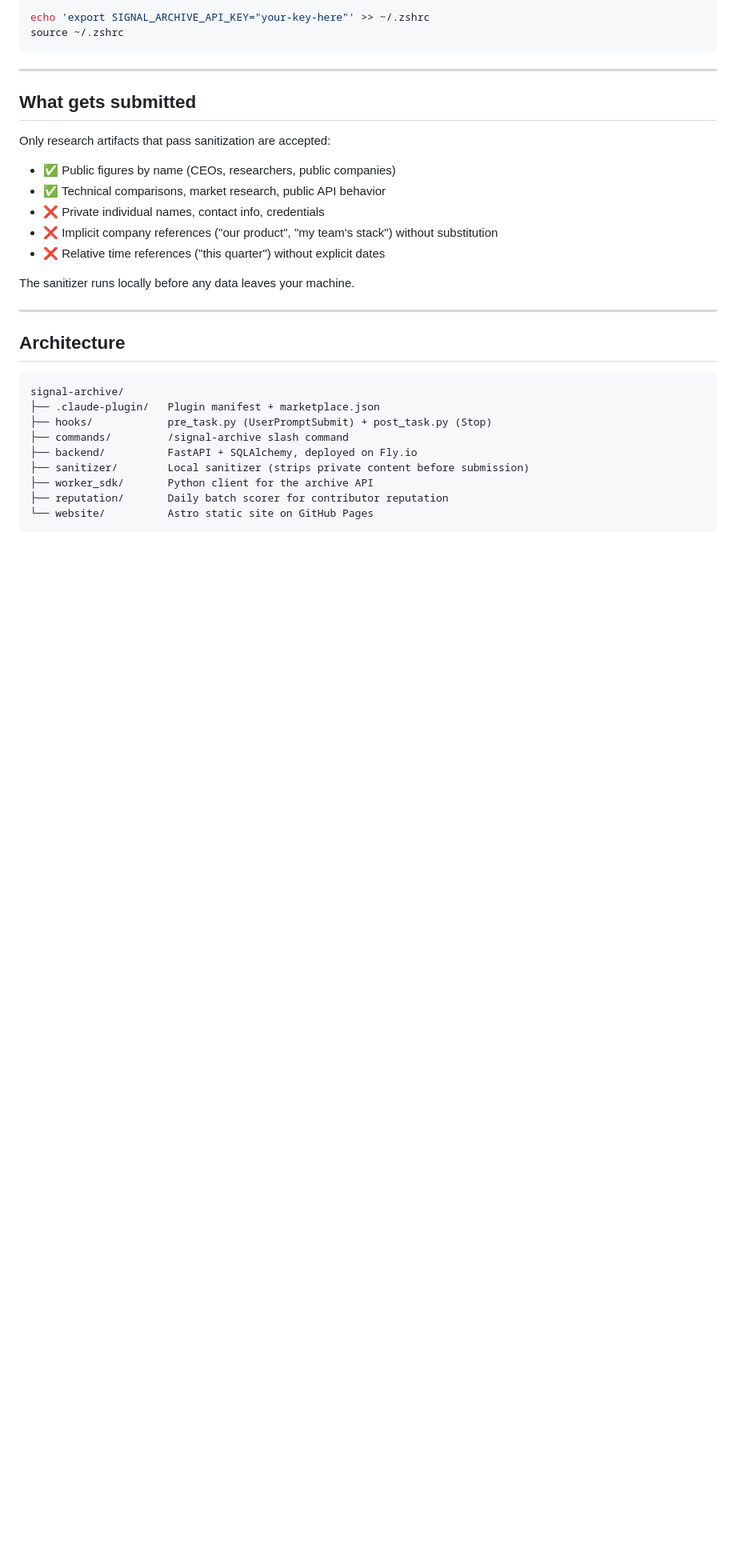
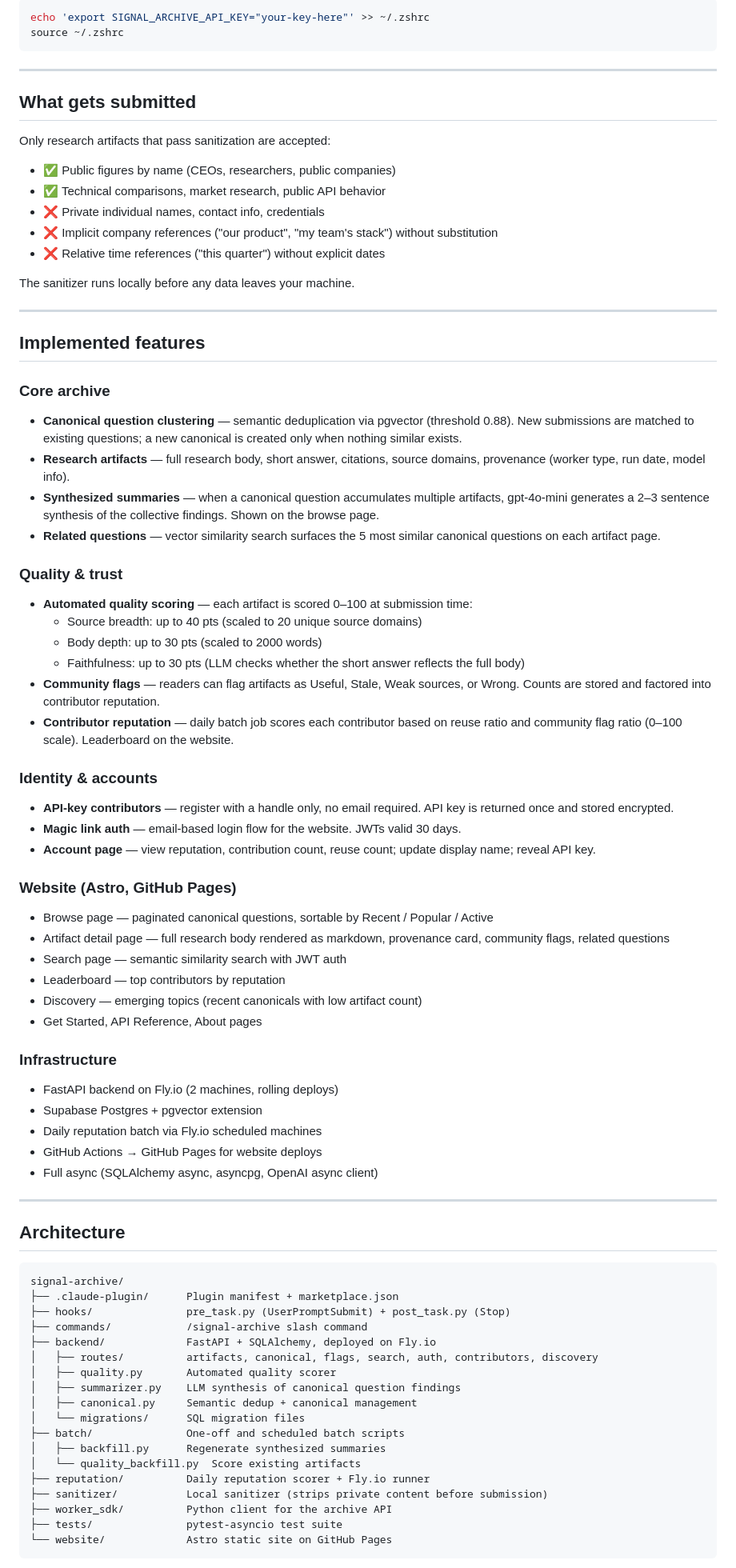
Before and after one commit to GenAI-Gurus/signal-archive, a Markdown page: README.md, the part around one of its changes. Shown at 80% size. Drawn GitHub-style; blank space fills up the shorter version.

Commit message:
docs: update README with current features, architecture, and next steps

````diff
--- a/README.md
+++ b/README.md
@@ -88,17 +88,64 @@ The sanitizer runs locally before any data leaves your machine.
 
 ---
 
+## Implemented features
+
+### Core archive
+- **Canonical question clustering** — semantic deduplication via pgvector (threshold 0.88). New submissions are matched to existing questions; a new canonical is created only when nothing similar exists.
+- **Research artifacts** — full research body, short answer, citations, source domains, provenance (worker type, run date, model info).
+- **Synthesized summaries** — when a canonical question accumulates multiple artifacts, gpt-4o-mini generates a 2–3 sentence synthesis of the collective findings. Shown on the browse page.
+- **Related questions** — vector similarity search surfaces the 5 most similar canonical questions on each artifact page.
+
+### Quality & trust
+- **Automated quality scoring** — each artifact is scored 0–100 at submission time:
+  - Source breadth: up to 40 pts (scaled to 20 unique source domains)
+  - Body depth: up to 30 pts (scaled to 2000 words)
+  - Faithfulness: up to 30 pts (LLM checks whether the short answer reflects the full body)
+- **Community flags** — readers can flag artifacts as Useful, Stale, Weak sources, or Wrong. Counts are stored and factored into contributor reputation.
+- **Contributor reputation** — daily batch job scores each contributor based on reuse ratio and community flag ratio (0–100 scale). Leaderboard on the website.
+
+### Identity & accounts
+- **API-key contributors** — register with a handle only, no email required. API key is returned once and stored encrypted.
+- **Magic link auth** — email-based login flow for the website. JWTs valid 30 days.
+- **Account page** — view reputation, contribution count, reuse count; update display name; reveal API key.
+
+### Website (Astro, GitHub Pages)
+- Browse page — paginated canonical questions, sortable by Recent / Popular / Active
+- Artifact detail page — full research body rendered as markdown, provenance card, community flags, related questions
+- Search page — semantic similarity search with JWT auth
+- Leaderboard — top contributors by reputation
+- Discovery — emerging topics (recent canonicals with low artifact count)
+- Get Started, API Reference, About pages
+
+### Infrastructure
+- FastAPI backend on Fly.io (2 machines, rolling deploys)
+- Supabase Postgres + pgvector extension
+- Daily reputation batch via Fly.io scheduled machines
+- GitHub Actions → GitHub Pages for website deploys
+- Full async (SQLAlchemy async, asyncpg, OpenAI async client)
+
+---
+
 ## Architecture
 
 ```
 signal-archive/
-├── .claude-plugin/   Plugin manifest + marketplace.json
-├── hooks/            pre_task.py (UserPromptSubmit) + post_task.py (Stop)
-├── commands/         /signal-archive slash command
-├── backend/          FastAPI + SQLAlchemy, deployed on Fly.io
-├── sanitizer/        Local sanitizer (strips private content before submission)
-├── worker_sdk/       Python client for the archive API
-├── reputation/       Daily batch scorer for contributor reputation
-└── website/          Astro static site on GitHub Pages
+├── .claude-plugin/      Plugin manifest + marketplace.json
+├── hooks/               pre_task.py (UserPromptSubmit) + post_task.py (Stop)
+├── commands/            /signal-archive slash command
+├── backend/             FastAPI + SQLAlchemy, deployed on Fly.io
+│   ├── routes/          artifacts, canonical, flags, search, auth, contributors, discovery
+│   ├── quality.py       Automated quality scorer
+│   ├── summarizer.py    LLM synthesis of canonical question findings
+│   ├── canonical.py     Semantic dedup + canonical management
+│   └── migrations/      SQL migration files
+├── batch/               One-off and scheduled batch scripts
+│   ├── backfill.py      Regenerate synthesized summaries
+│   └── quality_backfill.py  Score existing artifacts
+├── reputation/          Daily reputation scorer + Fly.io runner
+├── sanitizer/           Local sanitizer (strips private content before submission)
+├── worker_sdk/          Python client for the archive API
+├── tests/               pytest-asyncio test suite
+└── website/             Astro static site on GitHub Pages
 ```
 
````
Also changed, not shown: other parts of README.md (+22 -1 lines).
